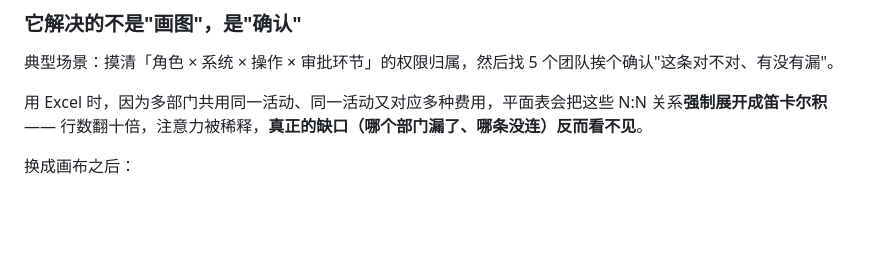
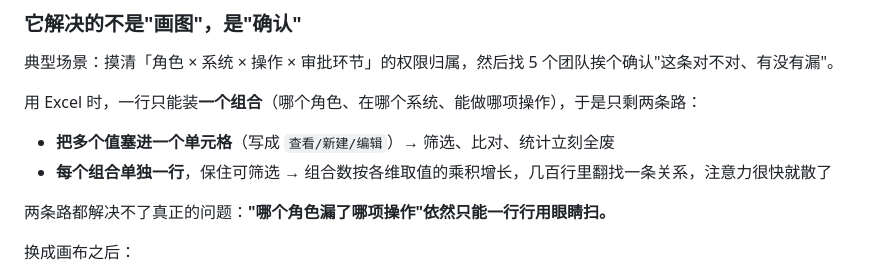
Before and after one commit to stubborn726/facet-canvas, a Markdown page: README.md, the part around the change. GitHub-like rendering; blank space fills up the shorter version.

Commit message:
docs: 修正 README 对 Excel 痛点的描述
原文「平面表会把这些 N:N 关系强制展开成笛卡尔积」有两处问题：
1) 表述不准：平面表并不会强制生成全部组合；真实约束是「一行只能装一个组合」，
   于是要么把多值塞进单元格（丢筛选），要么每组合一行（行数按乘积膨胀）。
2) 场景没同步：这句还在用「部门 × 活动 × 费用」，与上文已改的「角色 × 系统 × 操作 × 审批」
   以及示例数据不一致。

改为并列两条路的写法，结论落在「缺口依然只能靠眼睛扫」。

```diff
--- a/README.md
+++ b/README.md
@@ -15,8 +15,12 @@
 
 典型场景：摸清「角色 × 系统 × 操作 × 审批环节」的权限归属，然后找 5 个团队挨个确认"这条对不对、有没有漏"。
 
-用 Excel 时，因为多部门共用同一活动、同一活动又对应多种费用，平面表会把这些 N:N 关系**强制展开成笛卡尔积**——
-行数翻十倍，注意力被稀释，**真正的缺口（哪个部门漏了、哪条没连）反而看不见**。
+用 Excel 时，一行只能装**一个组合**（哪个角色、在哪个系统、能做哪项操作），于是只剩两条路：
+
+- **把多个值塞进一个单元格**（写成 `查看/新建/编辑`）→ 筛选、比对、统计立刻全废
+- **每个组合单独一行**，保住可筛选 → 组合数按各维取值的乘积增长，几百行里翻找一条关系，注意力很快就散了
+
+两条路都解决不了真正的问题：**"哪个角色漏了哪项操作"依然只能一行行用眼睛扫。**
 
 换成画布之后：
 
```
